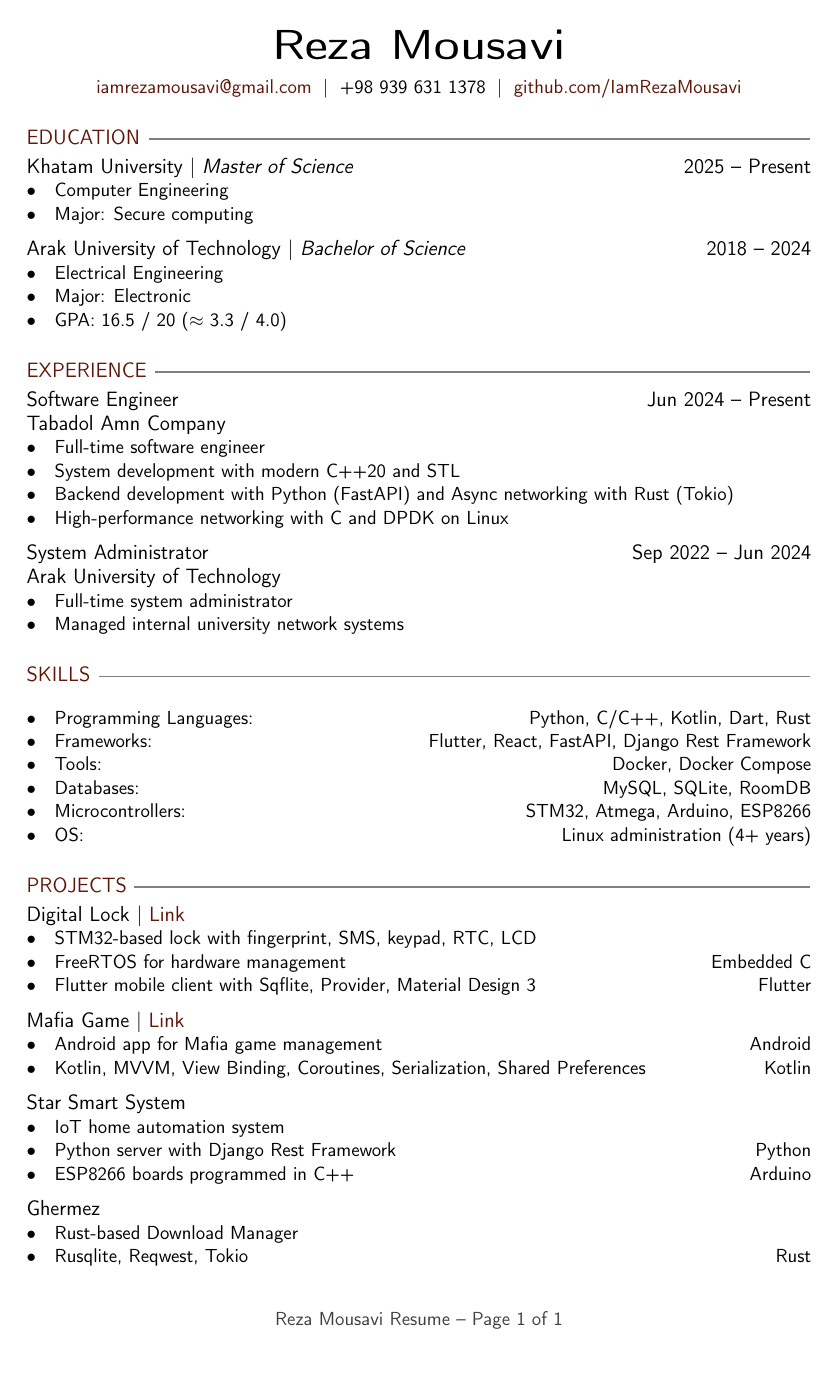
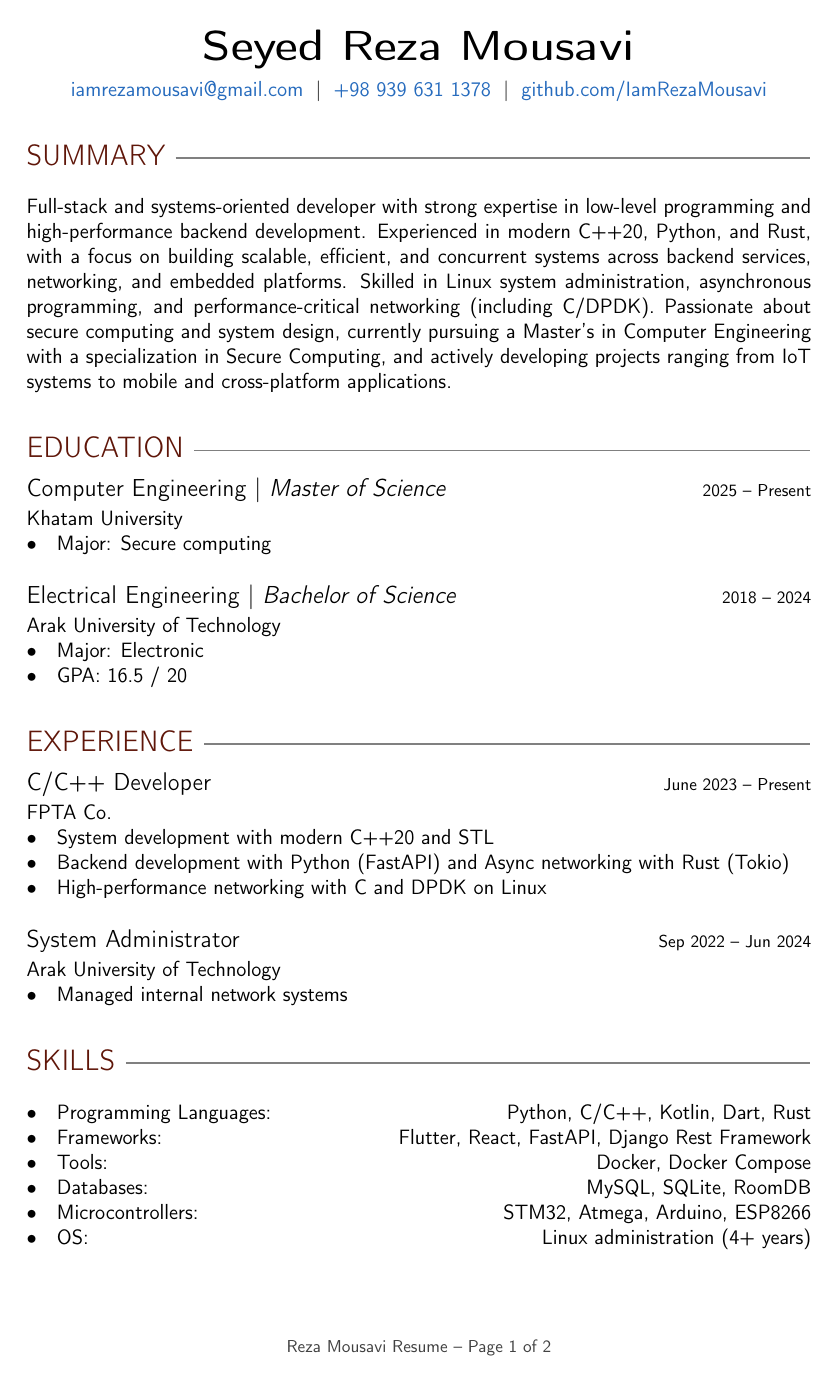
Before and after one commit to IamRezaMousavi/code-collection, a LaTeX CV (resume.tex): the whole page before the commit and page 1 of 2 after it. Compiled offline with pdfLaTeX.

Commit message:
update resume latex file

```diff
--- a/resume.tex
+++ b/resume.tex
@@ -3,16 +3,16 @@
 % Link: https://github.com/IamRezaMousavi
 %------------------------
 
-\documentclass[11pt]{article}
+\documentclass[12pt]{article}
 
 \usepackage[T1]{fontenc}
-\renewcommand*\familydefault{\sfdefault}
+\renewcommand{\familydefault}{\sfdefault}
 
 \usepackage{geometry}
 \geometry{
   a4paper,
   top=1.8cm,
-  bottom=1in,
+  bottom=2cm,
   left=2.5cm,
   right=2.5cm
 }
@@ -20,7 +20,6 @@
 \setcounter{secnumdepth}{0} % remove section numbering
 
 \usepackage[dvipsnames]{xcolor}
-\colorlet{icnclr}{gray}
 
 \usepackage{enumitem}
 \setlist[itemize]{noitemsep,left=0pt..1.5em}
@@ -30,9 +29,9 @@
 \usepackage{titlesec}
 \titlespacing{\subsection}{0pt}{*0}{*0}
 \titlespacing{\subsubsection}{0pt}{*0}{*0}
-\titleformat{\section}{\color{Sepia}\large\fontseries{black}\selectfont\uppercase}{}{}{\ruleafter}[\global\RemVStrue]
+\titleformat{\section}{\color{Sepia}\Large\fontseries{black}\selectfont\uppercase}{}{}{\ruleafter}[\global\RemVStrue]
 \titleformat{\subsection}{\large\fontseries{semibold}\selectfont}{}{}{\rvs}
-\titleformat{\subsubsection}{\large\fontseries{medium}\selectfont}{}{}{}
+\titleformat{\subsubsection}{\normalfont\fontseries{medium}\selectfont}{}{}{}
 
 \usepackage{xhfill}
 \newcommand\ruleafter[1]{#1~\xrfill[.5ex]{1pt}[gray]}
@@ -48,7 +47,7 @@
 \usepackage[bookmarks=false]{hyperref}
 \hypersetup{
   colorlinks=true,
-  urlcolor=Sepia,
+  urlcolor=NavyBlue,
   pdftitle={My Resume},
 }
 
@@ -57,52 +56,63 @@
 \pagestyle{fancy}
 \renewcommand{\headrulewidth}{0pt}
 \fancyhf{}
-\cfoot{\color{darkgray} Reza Mousavi Resume -- Page \thepage{} of \totalpages}
+\cfoot{\color{darkgray} \footnotesize Reza Mousavi Resume -- Page \thepage{} of \totalpages}
 
 \begin{document}
 
 %== HEADER ==%
 \begin{center}
-  {\Huge \textbf{Reza Mousavi}} \\[6pt]
+  {\Huge \textbf{Seyed Reza Mousavi}} \\[6pt]
   \href{mailto:iamrezamousavi@gmail.com}{iamrezamousavi@gmail.com} \;|\;
-  +98 939 631 1378 \;|\;
+  \href{tel:+989396311378}{+98 939 631 1378} \;|\;
   \href{https://github.com/IamRezaMousavi}{github.com/IamRezaMousavi}
 \end{center}
 
+\section{Summary}
+Full-stack and systems-oriented developer with strong expertise in
+low-level programming and high-performance backend development.
+Experienced in modern C++20, Python, and Rust, with a focus on building scalable,
+efficient, and concurrent systems across backend services, networking, and embedded platforms.
+Skilled in Linux system administration, asynchronous programming,
+and performance-critical networking (including C/DPDK).
+Passionate about secure computing and system design, currently pursuing a Master's
+in Computer Engineering with a specialization in Secure Computing,
+and actively developing projects ranging from IoT systems to
+mobile and cross-platform applications.
+
+
 \section{Education}
 %==============
-\subsection{Khatam University $|$ {\normalfont\textit{Master of
-Science}} \hfill 2025 -- Present}
+\subsection{Computer Engineering $|$
+{\normalfont\textit{Master of Science}} \hfill \footnotesize 2025 -- Present}
+\subsubsection{Khatam University}
 \begin{itemize}
-  \item Computer Engineering
   \item Major: Secure computing
 \end{itemize}
 
-\subsection{Arak University of Technology $|$
-{\normalfont\textit{Bachelor of Science}} \hfill 2018 -- 2024}
+\subsection{Electrical Engineering $|$
+{\normalfont\textit{Bachelor of Science}} \hfill \footnotesize 2018 -- 2024}
+\subsubsection{Arak University of Technology}
 \begin{itemize}
-  \item Electrical Engineering
   \item Major: Electronic
-  \item GPA: 16.5 / 20 ($\approx$ 3.3 / 4.0)
+  \item GPA: 16.5 / 20
 \end{itemize}
 
 \section{Experience}
 %===================
-\subsection{Software Engineer \hfill Jun 2024 -- Present}
-\subsubsection{Tabadol Amn Company}
+\subsection{C/C++ Developer \hfill \footnotesize June 2023 -- Present}
+\subsubsection{FPTA Co.}
 \begin{itemize}
-  \item Full-time software engineer
   \item System development with modern C++20 and STL
   \item Backend development with Python (FastAPI) and Async
     networking with Rust (Tokio)
   \item High-performance networking with C and DPDK on Linux
 \end{itemize}
 
-\subsection{System Administrator \hfill Sep 2022 -- Jun 2024}
+\subsection{System Administrator \hfill \footnotesize Sep 2022 -- Jun 2024}
 \subsubsection{Arak University of Technology}
 \begin{itemize}
-  \item Full-time system administrator
-  \item Managed internal university network systems
+  \item Managed internal network systems
 \end{itemize}
 
 \section{Skills}
@@ -121,7 +134,7 @@ Science}} \hfill 2025 -- Present}
+  \item Built with modern C++ focusing on performance and clean API design
+  \item Provides lightweight abstraction over database operations
+\end{itemize}
+
 \subsection{Digital Lock {\normalfont $|$
 \href{https://github.com/lamRezaMousavi/digital-lock}{Link}}}
 \begin{itemize}
-  \item STM32-based lock with fingerprint, SMS, keypad, RTC, LCD
-  \item FreeRTOS for hardware management {\hfill Embedded C}
-  \item Flutter mobile client with Sqflite, Provider, Material Design
-    3 {\hfill Flutter}
@@ -130,6 +146,3 @@ Science}} \hfill 2025 -- Present}
 \subsection{Mafia Game {\normalfont $|$
 \href{https://github.com/lamRezaMousavi/Mafia}{Link}}}
 \begin{itemize}
-  \item Android app for Mafia game management {\hfill Android}
-  \item Kotlin, MVVM, View Binding, Coroutines, Serialization, Shared
-    Preferences {\hfill Kotlin}
@@ -137,6 +153,3 @@ Science}} \hfill 2025 -- Present}
 
 \subsection{Star Smart System}
 \begin{itemize}
-  \item IoT home automation system
-  \item Python server with Django Rest Framework {\hfill Python}
-  \item ESP8266 boards programmed in C++ {\hfill Arduino}
@@ -144,8 +160,8 @@ Science}} \hfill 2025 -- Present}
 
 \subsection{Ghermez}
 \begin{itemize}
-  \item Rust-based Download Manager
-  \item Rusqlite, Reqwest, Tokio {\hfill Rust}
+  \item Multi-threaded download manager written in Rust {\hfill Rust}
+  \item Uses Tokio, Reqwest, and Rusqlite for async networking and storage
 \end{itemize}
 
 \end{document}
```
Also changed, not shown: resume.tex (12 more changed lines).
